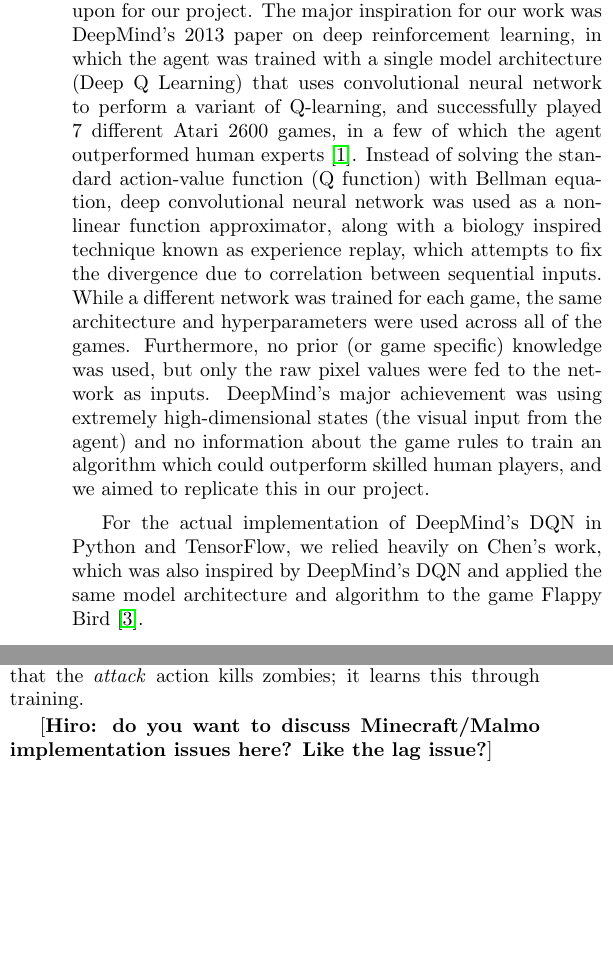
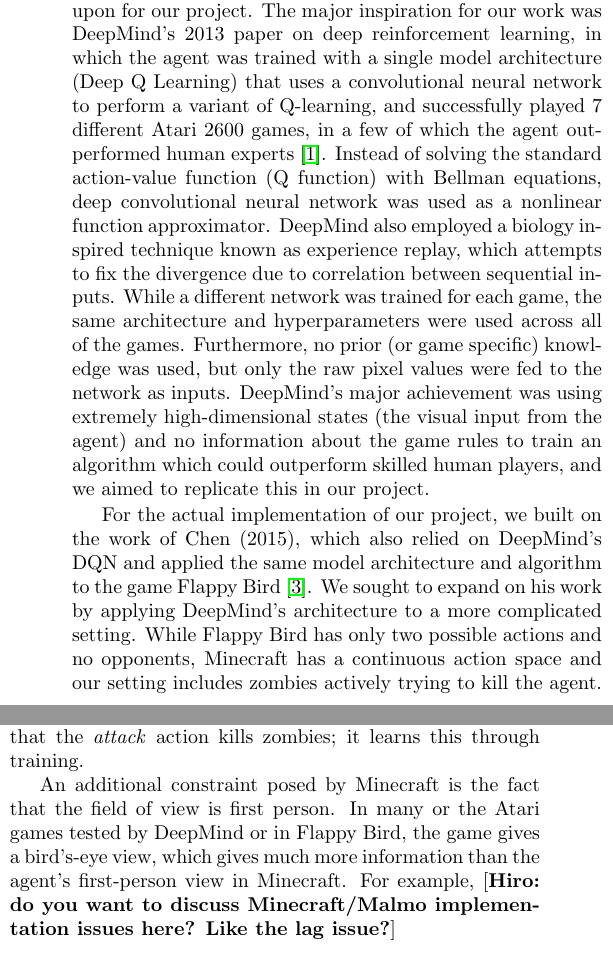
Before and after one commit to hiroto-udagawa/malmo-cs229, a LaTeX document (Latex_files/finalReport.tex): two parts of the columns of page 1 of 4, joined at a grey line, cut so that both start at the same text, the shorter picture padded with empty space. Compiled offline with pdfLaTeX.

Commit message:
updated final report.tex

```diff
--- a/Latex_files/finalReport.tex
+++ b/Latex_files/finalReport.tex
@@ -11,7 +11,7 @@
 
 \graphicspath{{ ./ }}
 
-\title{Killing Zombies in Minecraft Through Deep Q-Learning}
+\title{Killing Zombies in Minecraft With Deep Reinforcement Learning}
 \author{Hiroto Udagawa, Tarun Narasimhan, Shim-Young Lee}
 \date{December 16, 2016}
 
@@ -35,13 +35,15 @@
 \section{Related Work}
 
 There have been several projects in this area which we drew upon for our project.
-The major inspiration for our work was DeepMind's 2013 paper on deep reinforcement learning, in which the agent was trained with a single model architecture (Deep Q Learning) that uses convolutional neural network to perform a variant of Q-learning, and successfully played 7 different Atari 2600 games, in a few of which the agent outperformed human experts \cite{deepMind}.
-Instead of solving the standard action-value function (Q function) with Bellman equation, deep convolutional neural network was used as a nonlinear function approximator, along with a biology inspired technique known as experience replay, which attempts to fix the divergence due to correlation between sequential inputs.
+The major inspiration for our work was DeepMind's 2013 paper on deep reinforcement learning, in which the agent was trained with a single model architecture (Deep Q Learning) that uses a convolutional neural network to perform a variant of Q-learning, and successfully played 7 different Atari 2600 games, in a few of which the agent outperformed human experts \cite{deepMind}.
+Instead of solving the standard action-value function (Q function) with Bellman equations, deep convolutional neural network was used as a nonlinear function approximator. DeepMind also employed a biology inspired technique known as experience replay, which attempts to fix the divergence due to correlation between sequential inputs.
 While a different network was trained for each game, the same architecture and hyperparameters were used across all of the games.
 Furthermore, no prior (or game specific) knowledge was used, but only the raw pixel values were fed to the network as inputs.
 DeepMind's major achievement was using extremely high-dimensional states (the visual input from the agent) and no information about the game rules to train an algorithm which could outperform skilled human players, and we aimed to replicate this in our project.
 
-For the actual implementation of DeepMind's DQN in Python and TensorFlow, we relied heavily on Chen's work, which was also inspired by DeepMind's DQN and applied the same model architecture and algorithm to the game Flappy Bird \cite{flappyBird}.
+For the actual implementation of our project, we built on the work of Chen (2015), which also relied on DeepMind's DQN and applied the same model architecture and algorithm to the game Flappy Bird \cite{flappyBird}.
+We sought to expand on his work by applying DeepMind's architecture to a more complicated setting.
+While Flappy Bird has only two possible actions and no opponents, Minecraft has a continuous action space and our setting includes zombies actively trying to kill the agent.
 
 
 
@@ -59,6 +61,9 @@
 This feature makes Malmo very convenient for reinforcement learning as this replicates the exact kind of environment we want for reinforcement learning: in order to maximize difficulty, the agent should be trained only from its own visual input.
 For example, the agent does not "know" that the \emph{attack} action kills zombies; it learns this through training.
 
+An additional constraint posed by Minecraft is the fact that the field of view is first person.
+In many or the Atari games tested by DeepMind or in Flappy Bird, the game gives a bird's-eye view, which gives much more information than the agent's first-person view in Minecraft.
+For example,
 [{\bf Hiro: do you want to discuss Minecraft/Malmo implementation issues here? Like the lag issue?}]
 
 
```
Also changed, not shown: Latex_files/finalReport.pdf, Latex_files/finalReport.tex (18 more changed lines).
